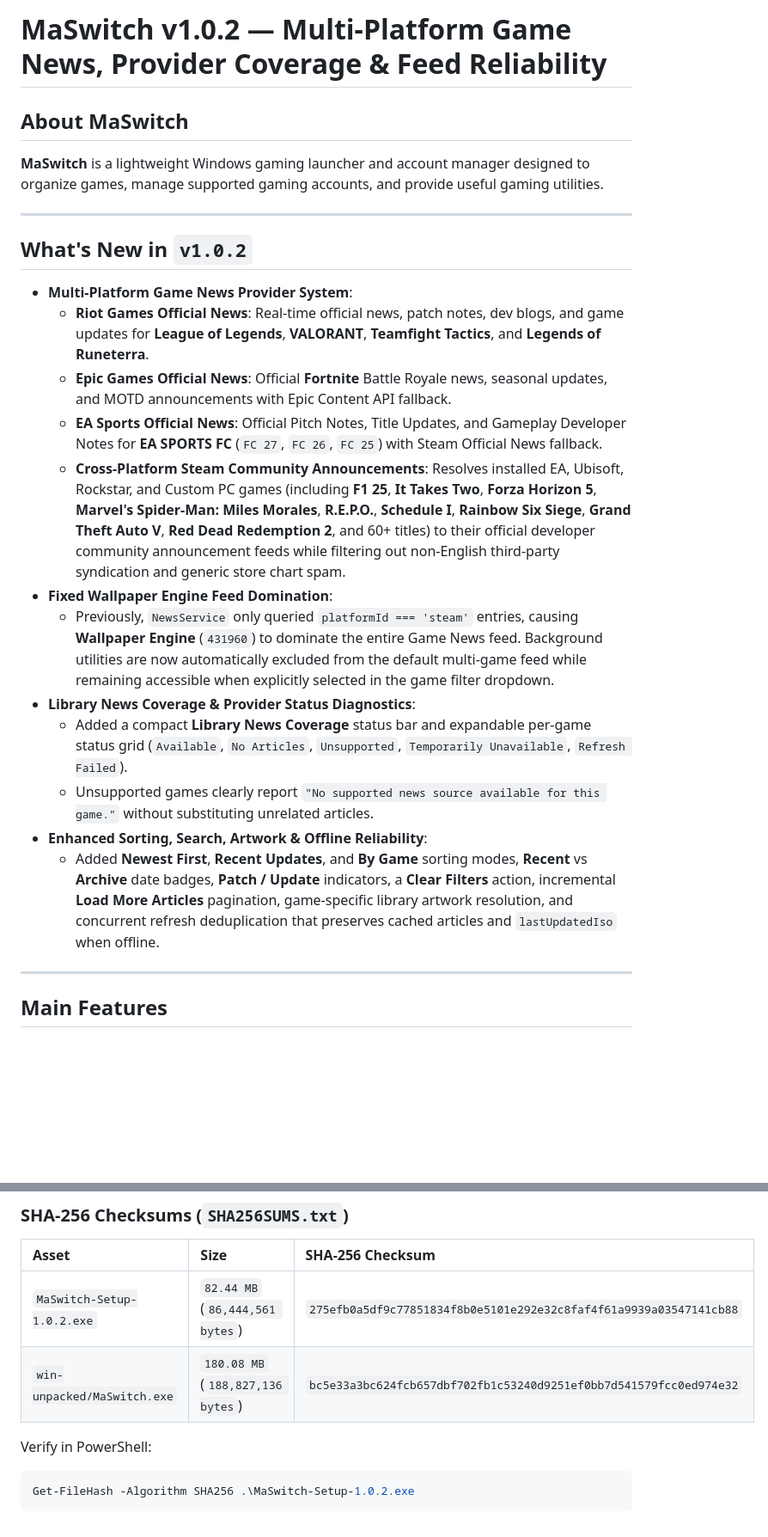
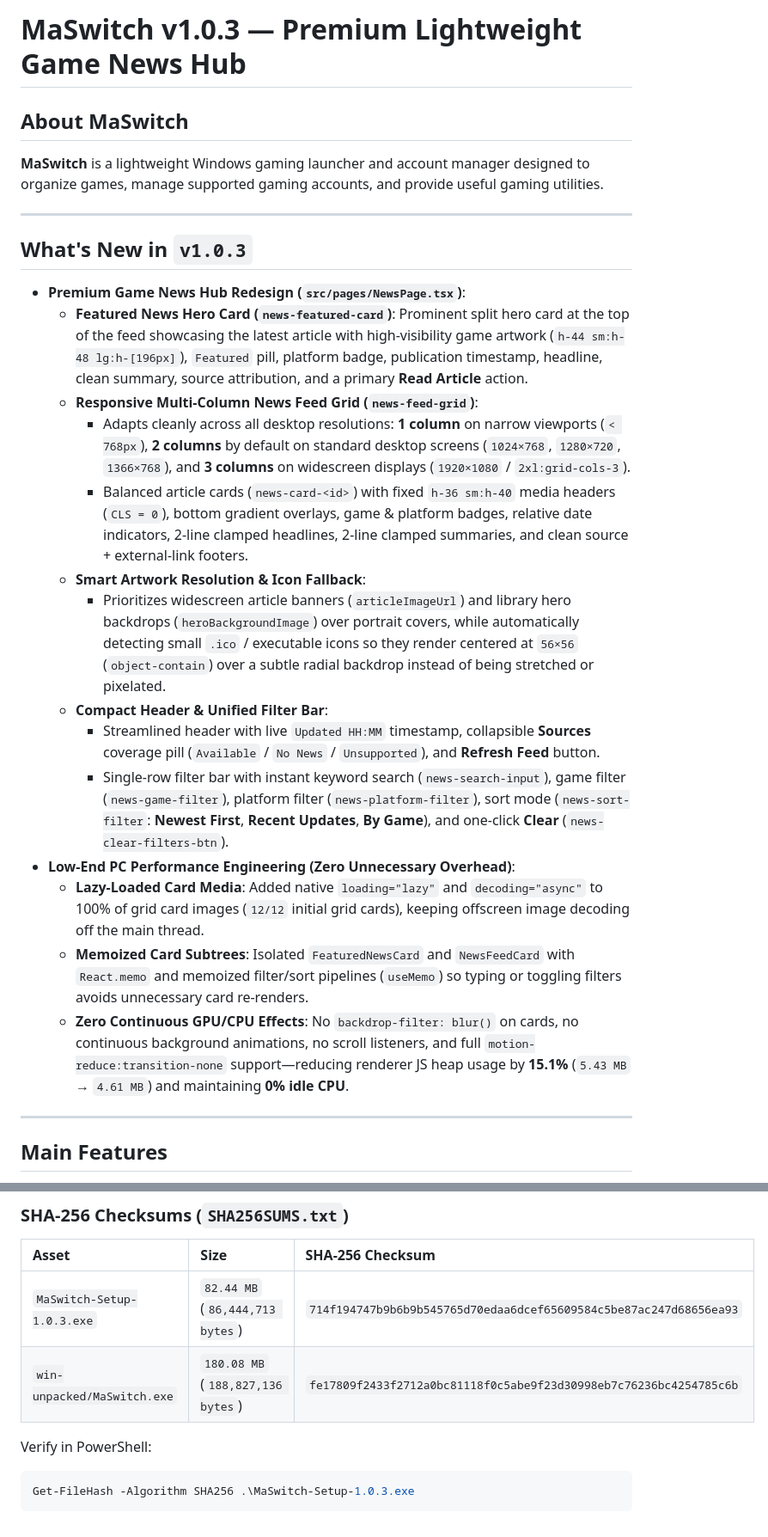
Before and after one commit to martinwassimx/MaSwitch, a Markdown page: RELEASE_NOTES.md, 2 parts joined by grey strips. Shown at 86% size. Drawn GitHub-style; blank space fills up the shorter version.

Commit message:
feat(ui): redesign Game News with premium lightweight layout

````diff
--- a/RELEASE_NOTES.md
+++ b/RELEASE_NOTES.md
@@ -1,4 +1,4 @@
-# MaSwitch v1.0.2 — Multi-Platform Game News, Provider Coverage & Feed Reliability
+# MaSwitch v1.0.3 — Premium Lightweight Game News Hub
 
 ## About MaSwitch
 
@@ -6,20 +6,22 @@
 
 ---
 
-## What's New in `v1.0.2`
+## What's New in `v1.0.3`
 
-- **Multi-Platform Game News Provider System**:
-  - **Riot Games Official News**: Real-time official news, patch notes, dev blogs, and game updates for **League of Legends**, **VALORANT**, **Teamfight Tactics**, and **Legends of Runeterra**.
-  - **Epic Games Official News**: Official **Fortnite** Battle Royale news, seasonal updates, and MOTD announcements with Epic Content API fallback.
-  - **EA Sports Official News**: Official Pitch Notes, Title Updates, and Gameplay Developer Notes for **EA SPORTS FC** (`FC 27`, `FC 26`, `FC 25`) with Steam Official News fallback.
-  - **Cross-Platform Steam Community Announcements**: Resolves installed EA, Ubisoft, Rockstar, and Custom PC games (including **F1 25**, **It Takes Two**, **Forza Horizon 5**, **Marvel's Spider-Man: Miles Morales**, **R.E.P.O.**, **Schedule I**, **Rainbow Six Siege**, **Grand Theft Auto V**, **Red Dead Redemption 2**, and 60+ titles) to their official developer community announcement feeds while filtering out non-English third-party syndication and generic store chart spam.
-- **Fixed Wallpaper Engine Feed Domination**:
-  - Previously, `NewsService` only queried `platformId === 'steam'` entries, causing **Wallpaper Engine** (`431960`) to dominate the entire Game News feed. Background utilities are now automatically excluded from the default multi-game feed while remaining accessible when explicitly selected in the game filter dropdown.
-- **Library News Coverage & Provider Status Diagnostics**:
-  - Added a compact **Library News Coverage** status bar and expandable per-game status grid (`Available`, `No Articles`, `Unsupported`, `Temporarily Unavailable`, `Refresh Failed`).
-  - Unsupported games clearly report `"No supported news source available for this game."` without substituting unrelated articles.
-- **Enhanced Sorting, Search, Artwork & Offline Reliability**:
-  - Added **Newest First**, **Recent Updates**, and **By Game** sorting modes, **Recent** vs **Archive** date badges, **Patch / Update** indicators, a **Clear Filters** action, incremental **Load More Articles** pagination, game-specific library artwork resolution, and concurrent refresh deduplication that preserves cached articles and `lastUpdatedIso` when offline.
+- **Premium Game News Hub Redesign (`src/pages/NewsPage.tsx`)**:
+  - **Featured News Hero Card (`news-featured-card`)**: Prominent split hero card at the top of the feed showcasing the latest article with high-visibility game artwork (`h-44 sm:h-48 lg:h-[196px]`), `Featured` pill, platform badge, publication timestamp, headline, clean summary, source attribution, and a primary **Read Article** action.
+  - **Responsive Multi-Column News Feed Grid (`news-feed-grid`)**:
+    - Adapts cleanly across all desktop resolutions: **1 column** on narrow viewports (`< 768px`), **2 columns** by default on standard desktop screens (`1024×768`, `1280×720`, `1366×768`), and **3 columns** on widescreen displays (`1920×1080` / `2xl:grid-cols-3`).
+    - Balanced article cards (`news-card-<id>`) with fixed `h-36 sm:h-40` media headers (`CLS = 0`), bottom gradient overlays, game & platform badges, relative date indicators, 2-line clamped headlines, 2-line clamped summaries, and clean source + external-link footers.
+  - **Smart Artwork Resolution & Icon Fallback**:
+    - Prioritizes widescreen article banners (`articleImageUrl`) and library hero backdrops (`heroBackgroundImage`) over portrait covers, while automatically detecting small `.ico` / executable icons so they render centered at `56×56` (`object-contain`) over a subtle radial backdrop instead of being stretched or pixelated.
+  - **Compact Header & Unified Filter Bar**:
+    - Streamlined header with live `Updated HH:MM` timestamp, collapsible **Sources** coverage pill (`Available` / `No News` / `Unsupported`), and **Refresh Feed** button.
+    - Single-row filter bar with instant keyword search (`news-search-input`), game filter (`news-game-filter`), platform filter (`news-platform-filter`), sort mode (`news-sort-filter`: **Newest First**, **Recent Updates**, **By Game**), and one-click **Clear** (`news-clear-filters-btn`).
+- **Low-End PC Performance Engineering (Zero Unnecessary Overhead)**:
+  - **Lazy-Loaded Card Media**: Added native `loading="lazy"` and `decoding="async"` to 100% of grid card images (`12/12` initial grid cards), keeping offscreen image decoding off the main thread.
+  - **Memoized Card Subtrees**: Isolated `FeaturedNewsCard` and `NewsFeedCard` with `React.memo` and memoized filter/sort pipelines (`useMemo`) so typing or toggling filters avoids unnecessary card re-renders.
+  - **Zero Continuous GPU/CPU Effects**: No `backdrop-filter: blur()` on cards, no continuous background animations, no scroll listeners, and full `motion-reduce:transition-none` support—reducing renderer JS heap usage by **15.1%** (`5.43 MB` → `4.61 MB`) and maintaining **0% idle CPU**.
 
 ---
 
@@ -71,10 +74,10 @@ Account management is currently active exclusively for **Riot Games**. Multi-acc
 
 | Asset | Size | SHA-256 Checksum |
 | :--- | :--- | :--- |
-| `MaSwitch-Setup-1.0.2.exe` | `82.44 MB` (`86,444,561 bytes`) | `275efb0a5df9c77851834f8b0e5101e292e32c8faf4f61a9939a03547141cb88` |
-| `win-unpacked/MaSwitch.exe` | `180.08 MB` (`188,827,136 bytes`) | `bc5e33a3bc624fcb657dbf702fb1c53240d9251ef0bb7d541579fcc0ed974e32` |
+| `MaSwitch-Setup-1.0.3.exe` | `82.44 MB` (`86,444,713 bytes`) | `714f194747b9b6b9b545765d70edaa6dcef65609584c5be87ac247d68656ea93` |
+| `win-unpacked/MaSwitch.exe` | `180.08 MB` (`188,827,136 bytes`) | `fe17809f2433f2712a0bc81118f0c5abe9f23d30998eb7c76236bc4254785c6b` |
 
 Verify in PowerShell:
 ```powershell
-Get-FileHash -Algorithm SHA256 .\MaSwitch-Setup-1.0.2.exe
+Get-FileHash -Algorithm SHA256 .\MaSwitch-Setup-1.0.3.exe
 ```
````
Also changed, not shown: other parts of RELEASE_NOTES.md (+2 -1 lines), CHANGELOG.md (+15 -0 lines), README.md (+7 -7 lines), docs/screenshots/game-news.png, 5 other files.
